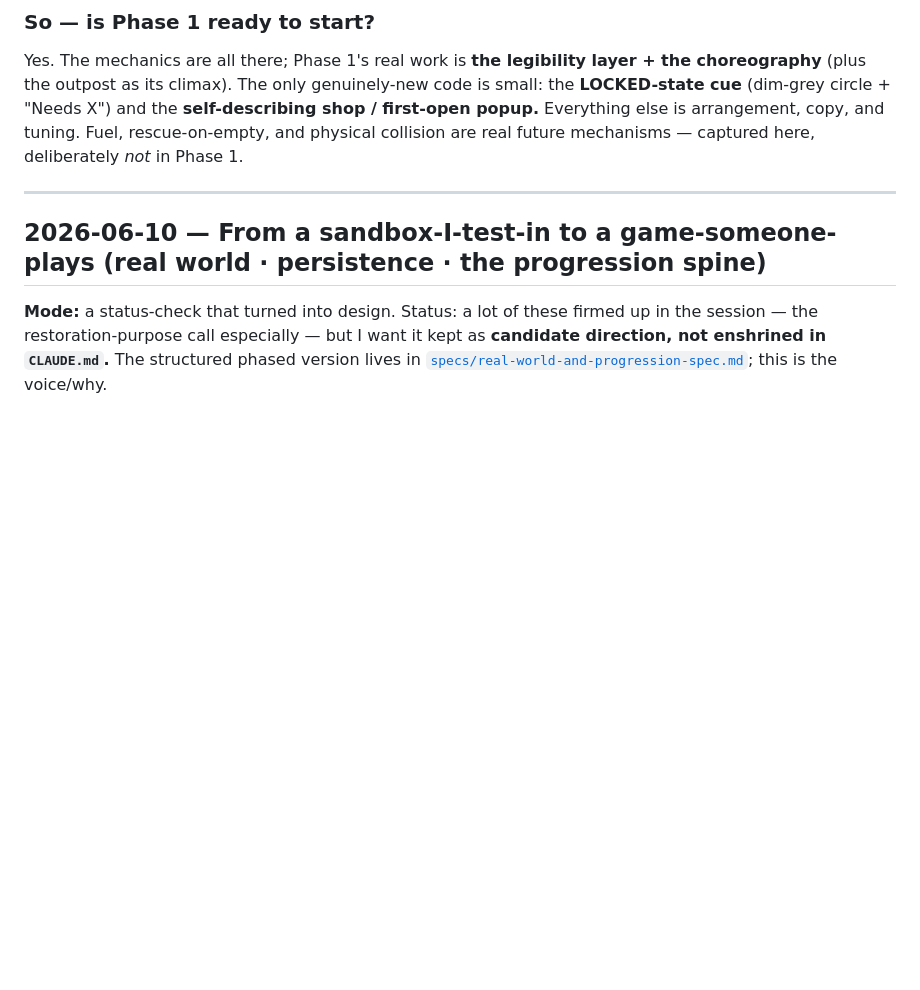
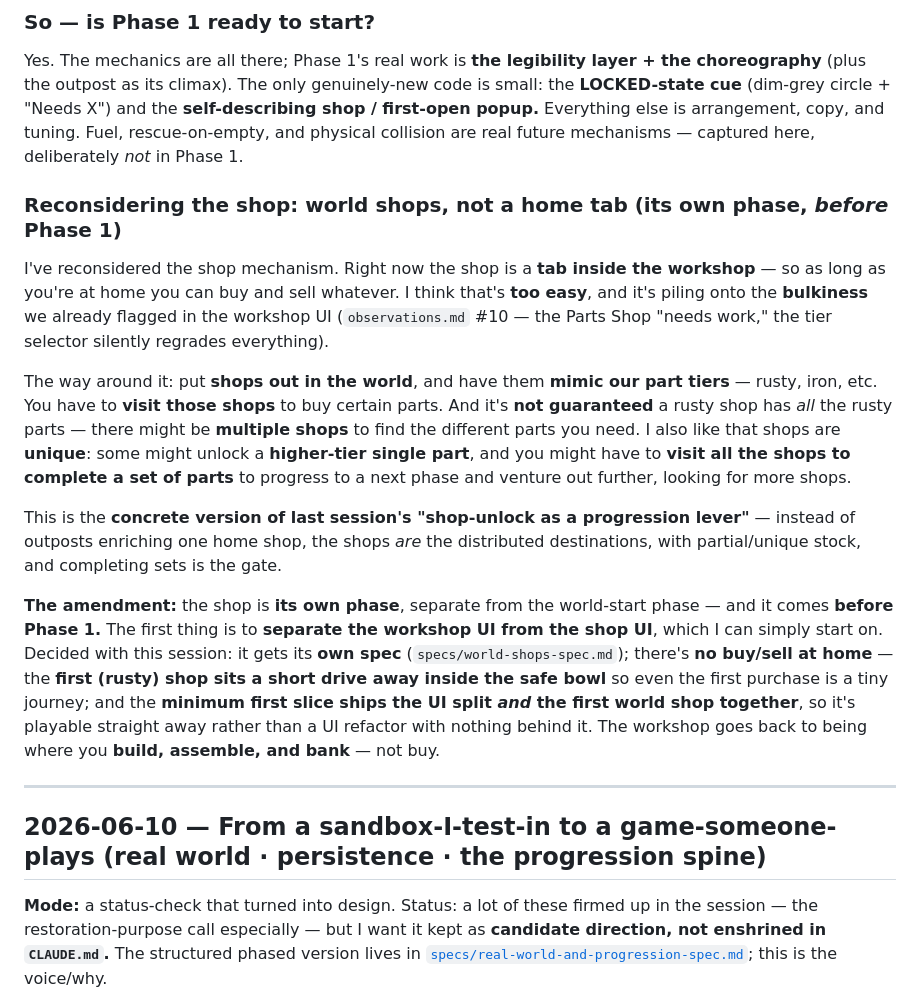
Before and after one commit to Jaxsbr/rigrunner, a Markdown page: docs/ideas.md, the part around the change. GitHub-like rendering; blank space fills up the shorter version.

```diff
--- a/docs/ideas.md
+++ b/docs/ideas.md
@@ -128,6 +128,30 @@ the outpost as its climax). The only genuinely-new code is small: the **LOCKED-s
 "Needs X") and the **self-describing shop / first-open popup.** Everything else is arrangement, copy, and
 tuning. Fuel, rescue-on-empty, and physical collision are real future mechanisms — captured here, deliberately
 *not* in Phase 1.
+
+### Reconsidering the shop: world shops, not a home tab (its own phase, *before* Phase 1)
+I've reconsidered the shop mechanism. Right now the shop is a **tab inside the workshop** — so as long as
+you're at home you can buy and sell whatever. I think that's **too easy**, and it's piling onto the
+**bulkiness** we already flagged in the workshop UI (`observations.md` #10 — the Parts Shop "needs work," the
+tier selector silently regrades everything).
+
+The way around it: put **shops out in the world**, and have them **mimic our part tiers** — rusty, iron, etc.
+You have to **visit those shops** to buy certain parts. And it's **not guaranteed** a rusty shop has *all* the
+rusty parts — there might be **multiple shops** to find the different parts you need. I also like that shops
+are **unique**: some might unlock a **higher-tier single part**, and you might have to **visit all the shops to
+complete a set of parts** to progress to a next phase and venture out further, looking for more shops.
+
+This is the **concrete version of last session's "shop-unlock as a progression lever"** — instead of outposts
+enriching one home shop, the shops *are* the distributed destinations, with partial/unique stock, and
+completing sets is the gate.
+
+**The amendment:** the shop is **its own phase**, separate from the world-start phase — and it comes **before
+Phase 1.** The first thing is to **separate the workshop UI from the shop UI**, which I can simply start on.
+Decided with this session: it gets its **own spec** (`specs/world-shops-spec.md`); there's **no buy/sell at
+home** — the **first (rusty) shop sits a short drive away inside the safe bowl** so even the first purchase is
+a tiny journey; and the **minimum first slice ships the UI split *and* the first world shop together**, so it's
+playable straight away rather than a UI refactor with nothing behind it. The workshop goes back to being where
+you **build, assemble, and bank** — not buy.
 
 ---
 
```
Also changed, not shown: docs/specs/real-world-and-progression-spec.md (+48 -33 lines), docs/specs/world-shops-spec.md (added, +105 -0 lines).
